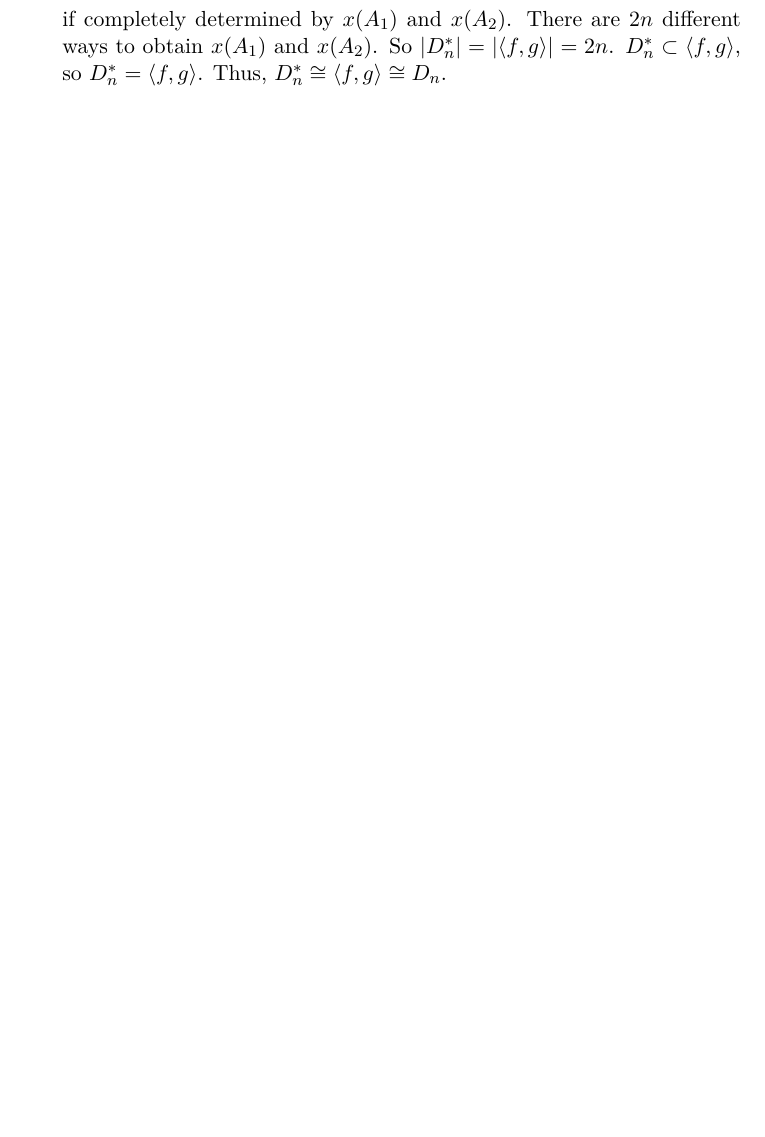
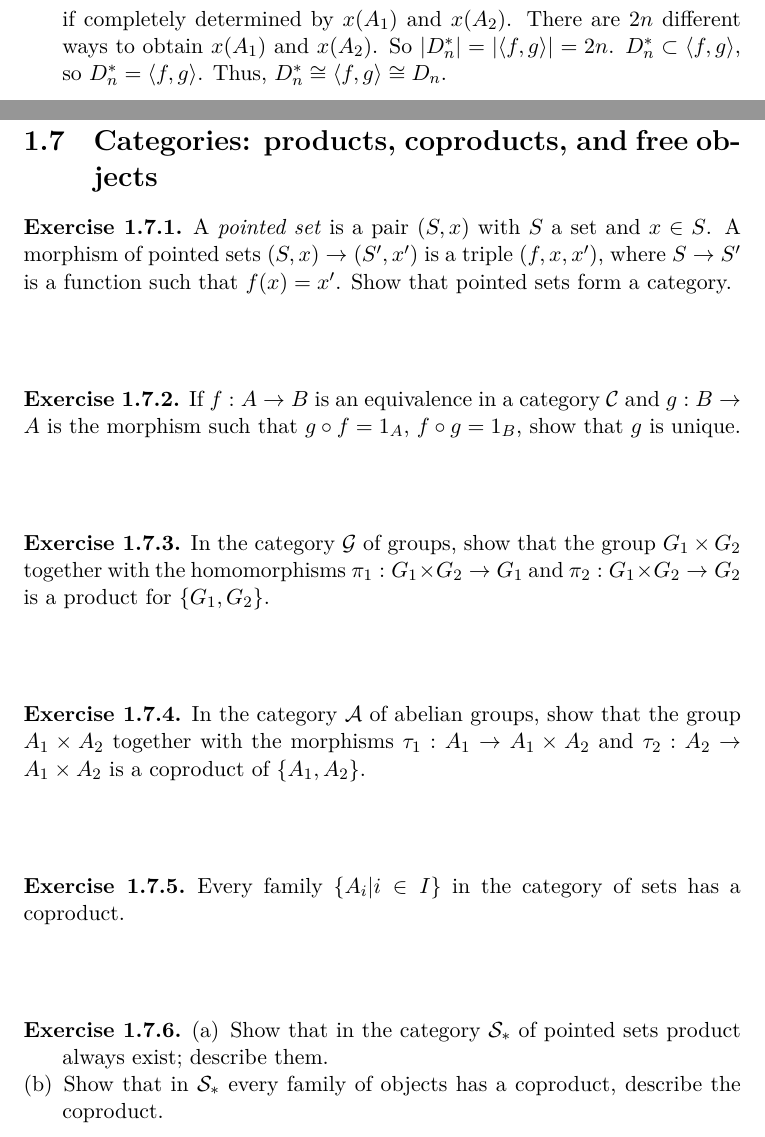
Before and after one commit to assjock/Notes, a LaTeX thesis (Algebra ------Hungerford/main.tex, which reads Algebra ------Hungerford/Chapter 1/Chapter1_Section7.tex): part of page 42 of 42 before the commit and two parts of pages 42 and 43 of 44 after it, the two joined at a grey line, cut so that both start at the same text, the shorter picture padded with empty space. The pictures show the PDF file Algebra ------Hungerford/main.pdf that the author committed with the source.

Commit message:
update C1S7(without answers)

```diff
--- /dev/null
+++ b/Algebra ------Hungerford/Chapter 1/Chapter1_Section7.tex
@@ -0,0 +1,37 @@
+\section{Categories: products, coproducts, and free objects}
+\begin{ex}
+    A \emph{pointed set} is a pair $(S,x)$ with $S$ a set and $x\in S$. A morphism of pointed sets $(S,x)\to (S', x')$ is a triple $(f,x,x')$, where $S\to S'$ is a function such that $f(x)=x'$. Show that pointed sets form a category.
+\end{ex}
+
+$$ $$
+
+\begin{ex}
+    If $f:A\to B$ is an equivalence in a category $\mathcal{C}$ and $g:B\to A$ is the morphism such that $g\circ f=1_{A}$, $f\circ g=1_{B}$, show that $g$ is unique.
+\end{ex}
+
+$$ $$
+
+\begin{ex}
+    In the category $\mathcal{G}$ of groups, show that the group $G_{1}\times G_{2}$ together with the homomorphisms $\pi_{1}:G_{1}\times G_{2}\to G_{1}$ and $\pi_{2}:G_{1}\times G_{2}\to G_{2}$ is a product for $\{G_{1},G_{2}\}$.
+\end{ex}
+
+$$ $$
+
+\begin{ex}
+    In the category $\mathcal{A}$ of abelian groups, show that the group $A_{1}\times A_{2}$ together with the morphisms $\tau_{1}:A_{1}\to A_{1}\times A_{2}$ and $\tau_{2}:A_{2}\to A_{1}\times A_{2}$ is a coproduct of $\{A_{1}, A_{2}\}$.
+\end{ex}
+
+$$ $$
+
+\begin{ex}
+    Every family $\{A_{i}|i\in I\}$ in the category of sets has a coproduct.
+\end{ex}
+
+$$ $$
+
+\begin{ex}
+    \begin{enumerate}[(a)]
+        \item Show that in the category $\mathcal{S}_{*}$ of pointed sets product always exist; describe them.
+        \item Show that in $\mathcal{S}_{*}$ every family of objects has a coproduct, describe the coproduct.
+    \end{enumerate}
+\end{ex}
@@ -0,0 +47,3 @@
+\begin{ex}
+    Suppose $X$ is a set and $F$ is a free object on $X$ (with $i:X\to F$) in the category of groups. Prove that $i(X)$ is a set of generators for the group $F$.
+\end{ex}
```
Also changed, not shown: Algebra ------Hungerford/Chapter 1/Chapter1_Section6.tex (+1 -1 lines), Algebra ------Hungerford/main.tex (+1 -0 lines), Algebra ------Hungerford/main.pdf, Algebra ------Hungerford/Chapter 1/Chapter1_Section7.tex (9 more changed lines).
